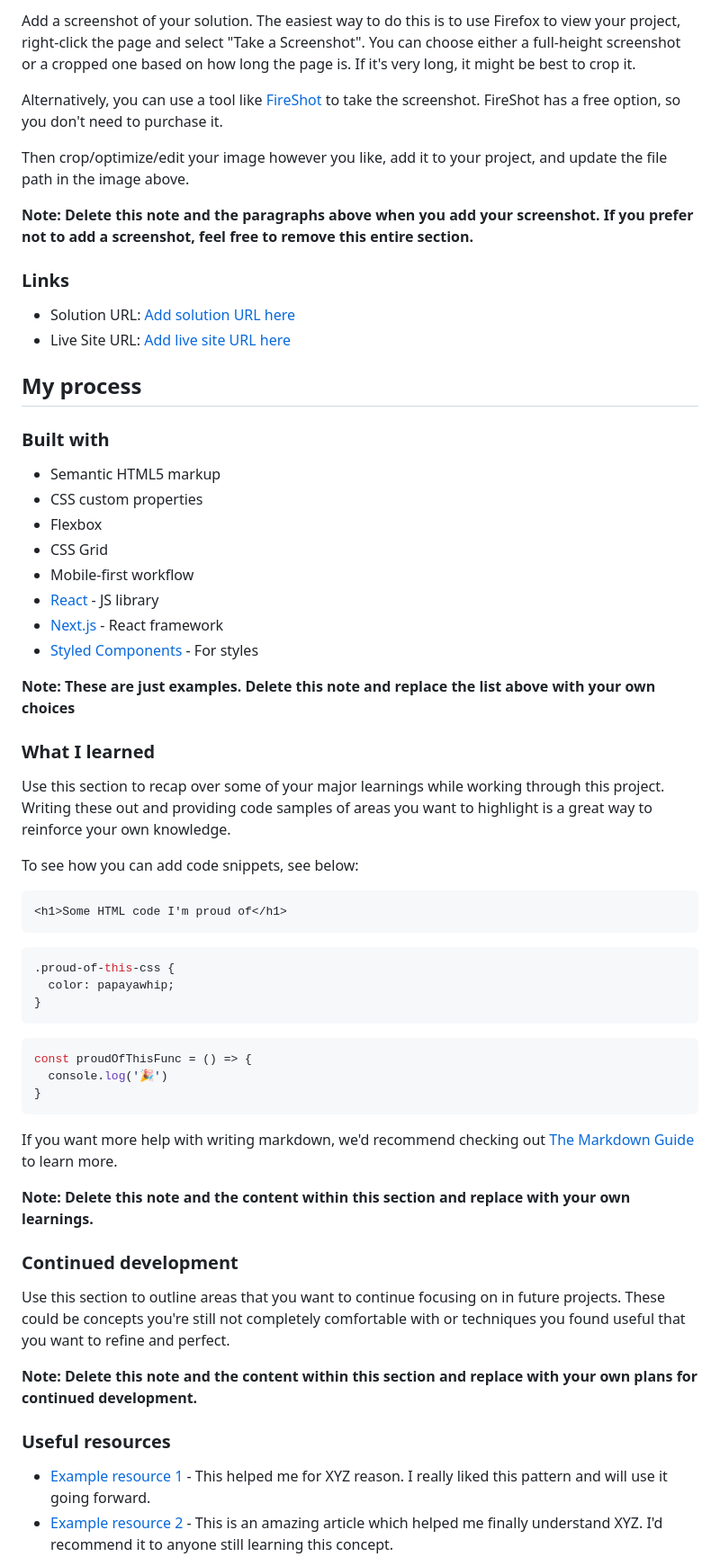
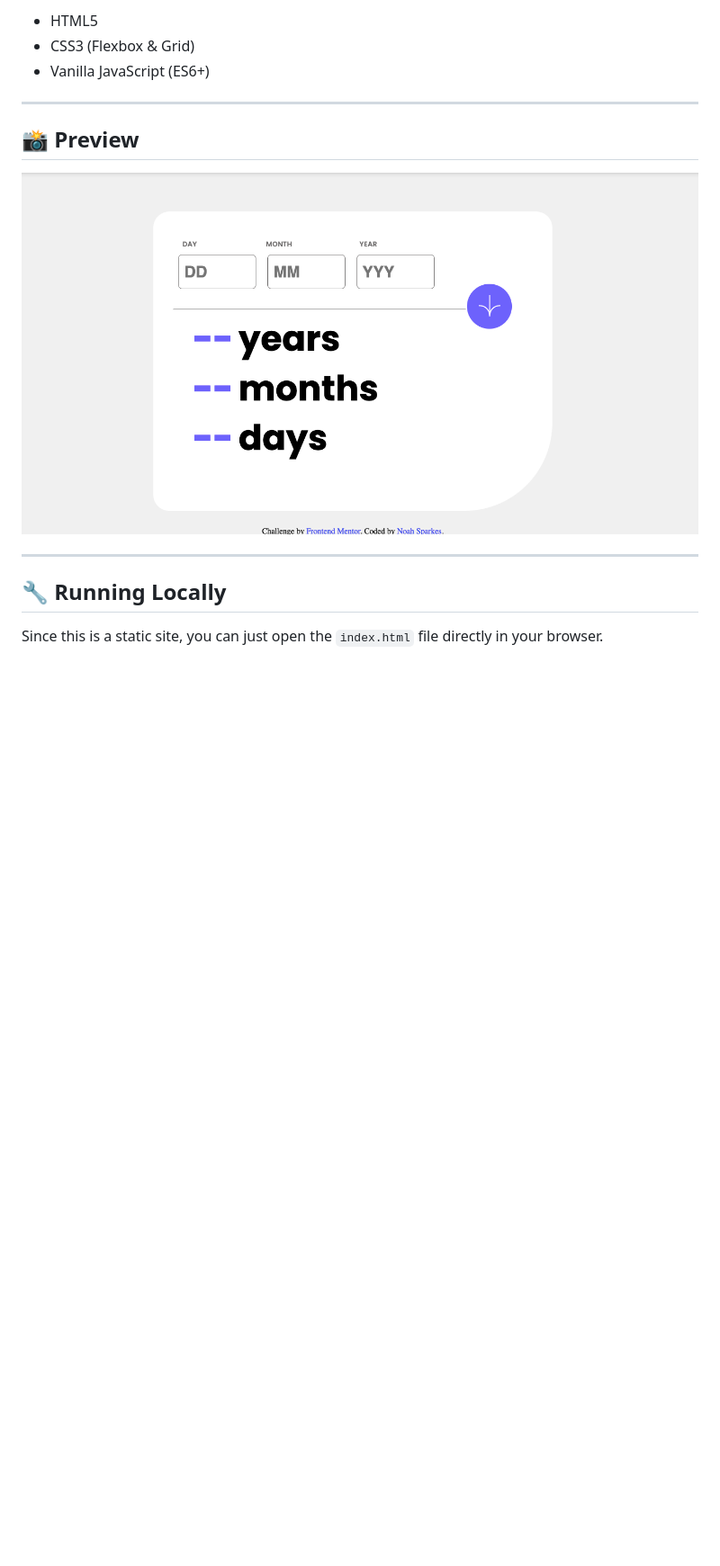
Before and after one commit to Noahsparkes/Age-calculator-app, a Markdown page: README-template.md, the part around the change printed below. Shown: that part at 90% size. Rendered like a GitHub page; pictures changed too: assets/images/Screenshot 2025-08-08 at 14.41.10.png (added); blank space fills up the shorter version.

````diff
--- a/README-template.md
+++ b/README-template.md
@@ -41,64 +25,18 @@ Users should be able to:
 
-Add a screenshot of your solution. The easiest way to do this is to use Firefox to view your project, right-click the page and select "Take a Screenshot". You can choose either a full-height screenshot or a cropped one based on how long the page is. If it's very long, it might be best to crop it.
+- HTML5
+- CSS3 (Flexbox & Grid)
+- Vanilla JavaScript (ES6+)
 
-Alternatively, you can use a tool like [FireShot](https://getfireshot.com/) to take the screenshot. FireShot has a free option, so you don't need to purchase it.
+---
 
-Then crop/optimize/edit your image however you like, add it to your project, and update the file path in the image above.
+## 📸 Preview
 
-**Note: Delete this note and the paragraphs above when you add your screenshot. If you prefer not to add a screenshot, feel free to remove this entire section.**
+<!-- Replace with your own screenshot or leave out if not ready -->
+![App Screenshot](./assets/images/Screenshot%202025-08-08%20at%2014.41.10.png)
 
-### Links
+---
 
-- Solution URL: [Add solution URL here](https://your-solution-url.com)
-- Live Site URL: [Add live site URL here](https://your-live-site-url.com)
+## 🔧 Running Locally
 
-## My process
+Since this is a static site, you can just open the `index.html` file directly in your browser.
 
-### Built with
-
-- Semantic HTML5 markup
-- CSS custom properties
-- Flexbox
-- CSS Grid
-- Mobile-first workflow
-- [React](https://reactjs.org/) - JS library
-- [Next.js](https://nextjs.org/) - React framework
-- [Styled Components](https://styled-components.com/) - For styles
-
-**Note: These are just examples. Delete this note and replace the list above with your own choices**
-
-### What I learned
-
-Use this section to recap over some of your major learnings while working through this project. Writing these out and providing code samples of areas you want to highlight is a great way to reinforce your own knowledge.
-
-To see how you can add code snippets, see below:
-
-```html
-<h1>Some HTML code I'm proud of</h1>
-```
-```css
-.proud-of-this-css {
-  color: papayawhip;
-}
-```
-```js
-const proudOfThisFunc = () => {
-  console.log('🎉')
-}
-```
-
-If you want more help with writing markdown, we'd recommend checking out [The Markdown Guide](https://www.markdownguide.org/) to learn more.
-
-**Note: Delete this note and the content within this section and replace with your own learnings.**
-
-### Continued development
-
-Use this section to outline areas that you want to continue focusing on in future projects. These could be concepts you're still not completely comfortable with or techniques you found useful that you want to refine and perfect.
-
-**Note: Delete this note and the content within this section and replace with your own plans for continued development.**
-
-### Useful resources
-
-- [Example resource 1](https://www.example.com) - This helped me for XYZ reason. I really liked this pattern and will use it going forward.
-- [Example resource 2](https://www.example.com) - This is an amazing article which helped me finally understand XYZ. I'd recommend it to anyone still learning this concept.
-
````
Also changed, not shown: other parts of README-template.md (+17 -45 lines), README.md (deleted, +0 -102 lines), 1 other file.
